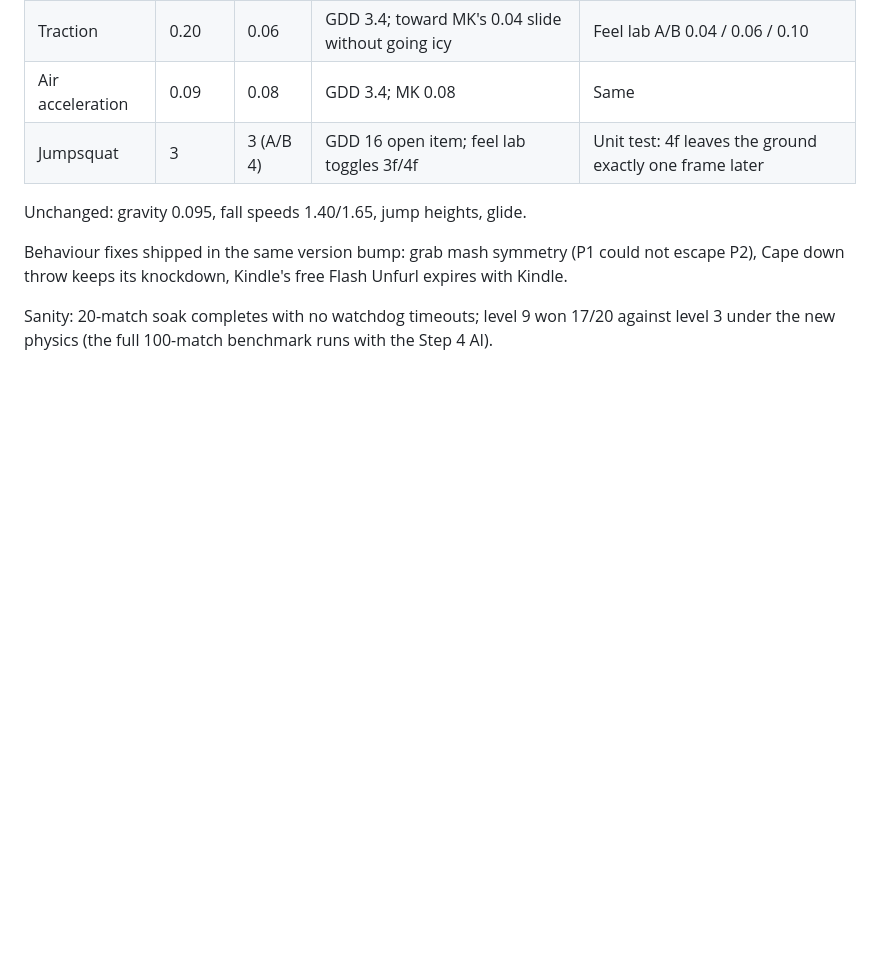
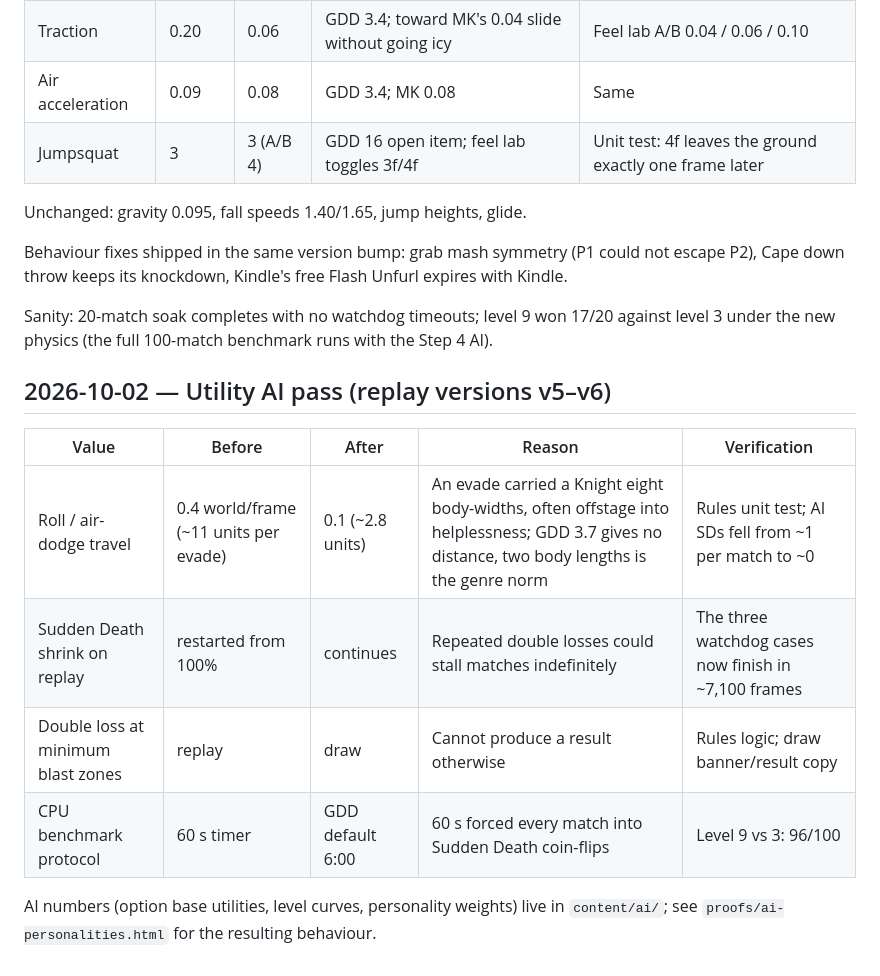
Before and after one commit to mikeylambo/slu-platform-fighter, a Markdown page: apps/spectris/TUNING_LOG.md, the part around the change. GitHub-like rendering; blank space fills up the shorter version.

```diff
--- a/apps/spectris/TUNING_LOG.md
+++ b/apps/spectris/TUNING_LOG.md
@@ -58,3 +58,14 @@ Unchanged: gravity 0.095, fall speeds 1.40/1.65, jump heights, glide.
 Behaviour fixes shipped in the same version bump: grab mash symmetry (P1 could not escape P2), Cape down throw keeps its knockdown, Kindle's free Flash Unfurl expires with Kindle.
 
 Sanity: 20-match soak completes with no watchdog timeouts; level 9 won 17/20 against level 3 under the new physics (the full 100-match benchmark runs with the Step 4 AI).
+
+## 2026-10-02 — Utility AI pass (replay versions v5–v6)
+
+| Value | Before | After | Reason | Verification |
+|---|---|---|---|---|
+| Roll / air-dodge travel | 0.4 world/frame (~11 units per evade) | 0.1 (~2.8 units) | An evade carried a Knight eight body-widths, often offstage into helplessness; GDD 3.7 gives no distance, two body lengths is the genre norm | Rules unit test; AI SDs fell from ~1 per match to ~0 |
+| Sudden Death shrink on replay | restarted from 100% | continues | Repeated double losses could stall matches indefinitely | The three watchdog cases now finish in ~7,100 frames |
+| Double loss at minimum blast zones | replay | draw | Cannot produce a result otherwise | Rules logic; draw banner/result copy |
+| CPU benchmark protocol | 60 s timer | GDD default 6:00 | 60 s forced every match into Sudden Death coin-flips | Level 9 vs 3: 96/100 |
+
+AI numbers (option base utilities, level curves, personality weights) live in `content/ai/`; see `proofs/ai-personalities.html` for the resulting behaviour.
```
Also changed, not shown: apps/spectris/DECISIONS.md (+11 -0 lines).
